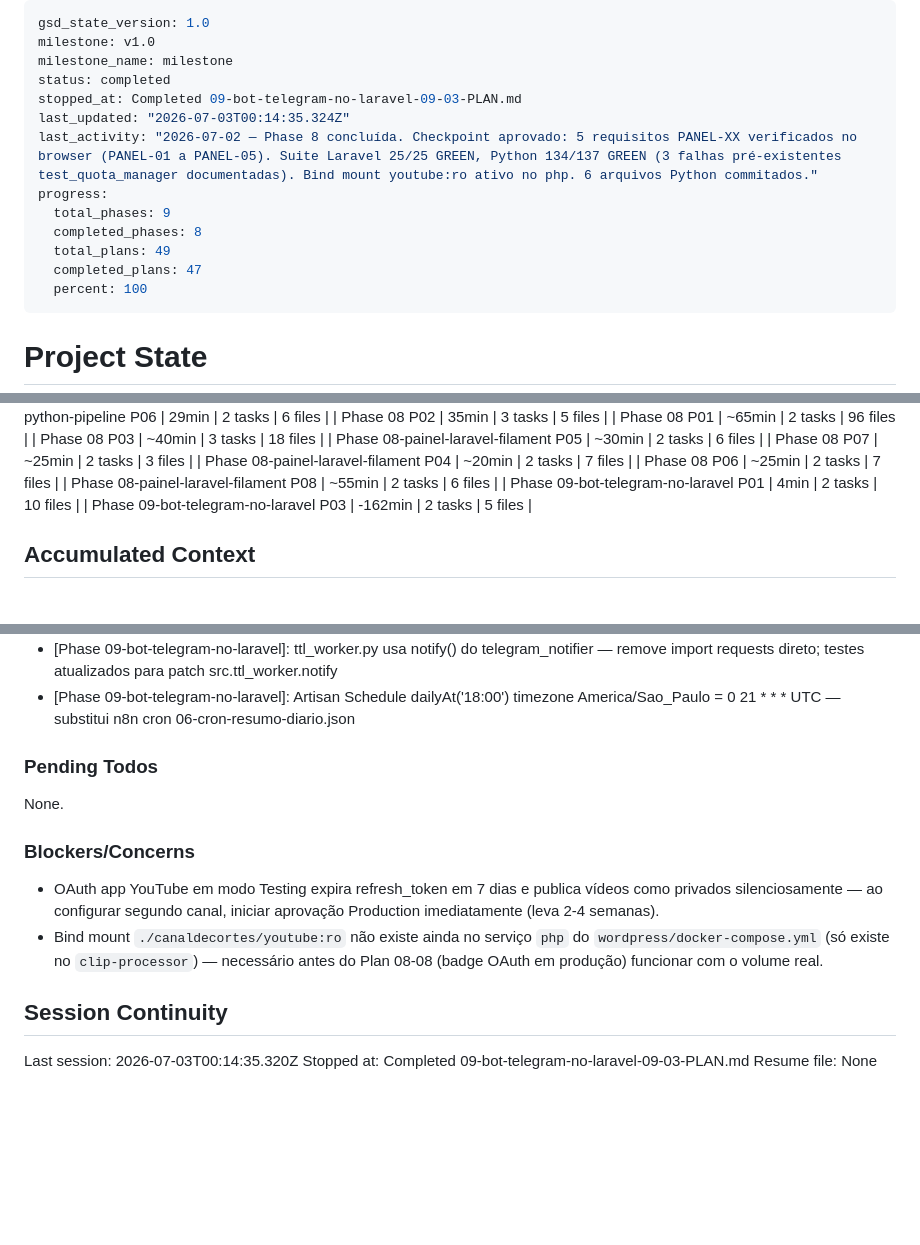
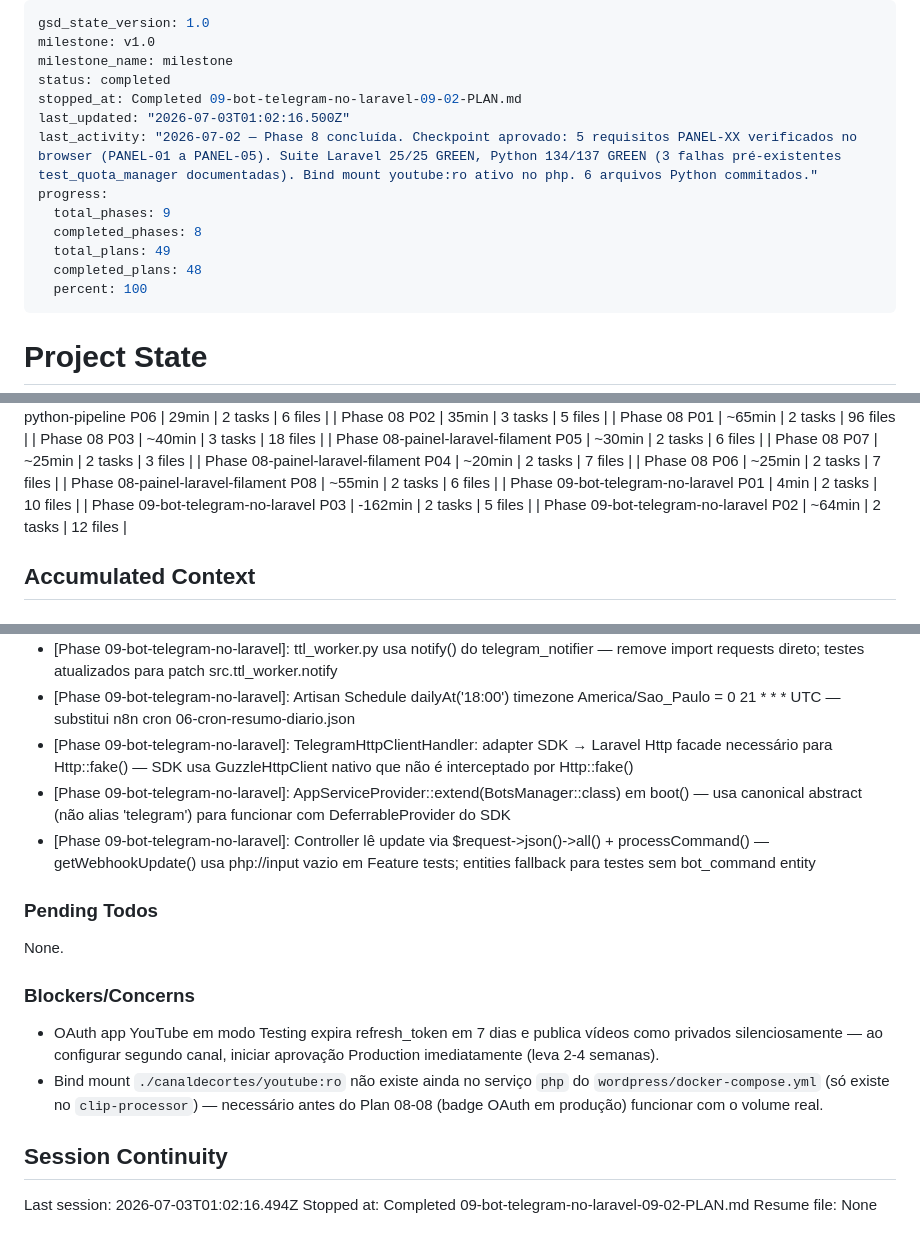
Before and after one commit to AlessandroMelo88/gerenciador-de-conteudo, a Markdown page: .planning/STATE.md, 3 parts joined by grey strips. Rendered like a GitHub page; blank space fills up the shorter version.

Commit message:
docs(09-bot-telegram-no-laravel-02): complete plan 09-02 — controller + 6 commands GREEN

```diff
--- a/.planning/STATE.md
+++ b/.planning/STATE.md
@@ -3,14 +3,14 @@ gsd_state_version: 1.0
 milestone: v1.0
 milestone_name: milestone
 status: completed
-stopped_at: Completed 09-bot-telegram-no-laravel-09-03-PLAN.md
-last_updated: "2026-07-03T00:14:35.324Z"
+stopped_at: Completed 09-bot-telegram-no-laravel-09-02-PLAN.md
+last_updated: "2026-07-03T01:02:16.500Z"
 last_activity: "2026-07-02 — Phase 8 concluída. Checkpoint aprovado: 5 requisitos PANEL-XX verificados no browser (PANEL-01 a PANEL-05). Suite Laravel 25/25 GREEN, Python 134/137 GREEN (3 falhas pré-existentes test_quota_manager documentadas). Bind mount youtube:ro ativo no php. 6 arquivos Python commitados."
 progress:
   total_phases: 9
   completed_phases: 8
   total_plans: 49
-  completed_plans: 47
+  completed_plans: 48
   percent: 100
 ---
 
@@ -83,6 +83,7 @@ Progress: [██████████] 100% (45/45 planos — Phases 1-8 com
 | Phase 08-painel-laravel-filament P08 | ~55min | 2 tasks | 6 files |
 | Phase 09-bot-telegram-no-laravel P01 | 4min | 2 tasks | 10 files |
 | Phase 09-bot-telegram-no-laravel P03 | -162min | 2 tasks | 5 files |
+| Phase 09-bot-telegram-no-laravel P02 | ~64min | 2 tasks | 12 files |
 
 ## Accumulated Context
 
@@ -216,6 +217,9 @@ Recent decisions affecting current work:
 - [Phase 09-bot-telegram-no-laravel]: Container clip-processor não monta tests/ como volume — docker cp necessário ao atualizar testes Python antes do próximo rebuild
 - [Phase 09-bot-telegram-no-laravel]: ttl_worker.py usa notify() do telegram_notifier — remove import requests direto; testes atualizados para patch src.ttl_worker.notify
 - [Phase 09-bot-telegram-no-laravel]: Artisan Schedule dailyAt('18:00') timezone America/Sao_Paulo = 0 21 * * * UTC — substitui n8n cron 06-cron-resumo-diario.json
+- [Phase 09-bot-telegram-no-laravel]: TelegramHttpClientHandler: adapter SDK → Laravel Http facade necessário para Http::fake() — SDK usa GuzzleHttpClient nativo que não é interceptado por Http::fake()
+- [Phase 09-bot-telegram-no-laravel]: AppServiceProvider::extend(BotsManager::class) em boot() — usa canonical abstract (não alias 'telegram') para funcionar com DeferrableProvider do SDK
+- [Phase 09-bot-telegram-no-laravel]: Controller lê update via $request->json()->all() + processCommand() — getWebhookUpdate() usa php://input vazio em Feature tests; entities fallback para testes sem bot_command entity
 
 ### Pending Todos
 
@@ -228,6 +232,6 @@ None.
 
 ## Session Continuity
 
-Last session: 2026-07-03T00:14:35.320Z
-Stopped at: Completed 09-bot-telegram-no-laravel-09-03-PLAN.md
+Last session: 2026-07-03T01:02:16.494Z
+Stopped at: Completed 09-bot-telegram-no-laravel-09-02-PLAN.md
 Resume file: None
```
Also changed, not shown: .planning/ROADMAP.md (+1 -1 lines), 1 other file.
